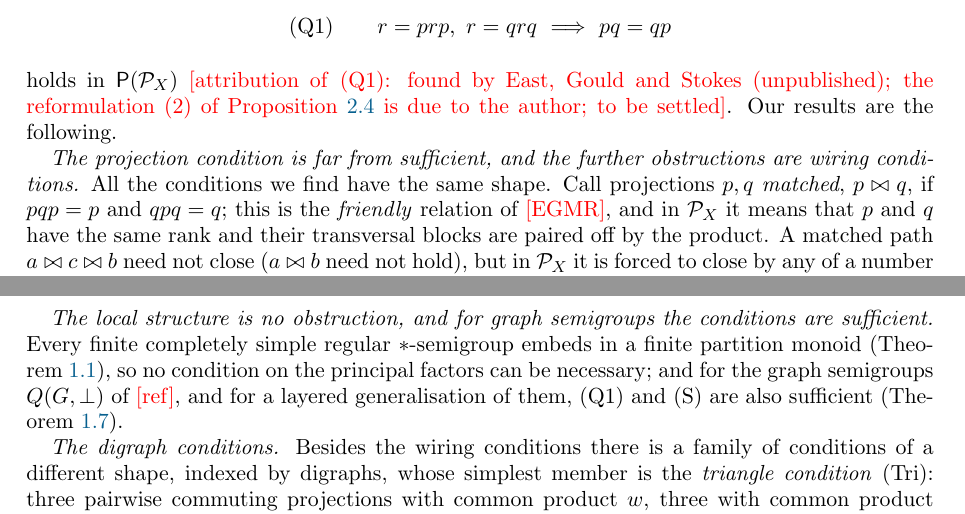
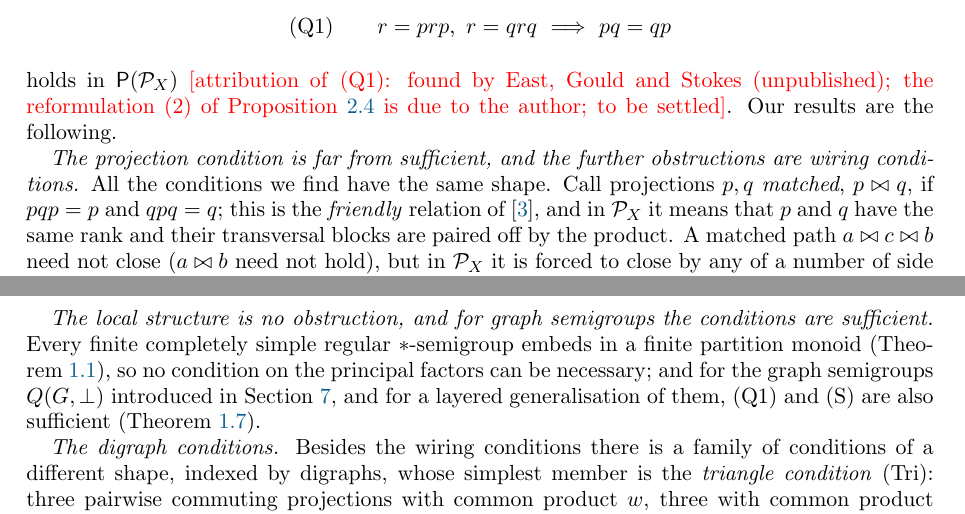
Before and after one commit to mkkinyon/starsemigroup, a LaTeX paper (paper/embedding.tex): two parts of pages 3 and 4 of 57, joined at a grey line, cut so that both start at the same text. Compiled offline with pdfLaTeX.

Commit message:
Paper: last citation todos in the introduction
Co-Authored-By: Claude Fable 5.1 <noreply@anthropic.com>
Claude-Session: https://claude.ai/code/session_01TZZfxAEm9t1NVuKWcaUzvt

```diff
--- a/paper/embedding.tex
+++ b/paper/embedding.tex
@@ -86,13 +86,13 @@ One necessary condition has been known: in $\P_X$, two projections with a common
 \]
 holds in $\PA(\P_X)$ \todo{attribution of \Qone: found by East, Gould and Stokes (unpublished); the reformulation (2) of Proposition~\ref{prop:Q1} is due to the author; to be settled}. Our results are the following.
 
-\emph{The projection condition is far from sufficient, and the further obstructions are wiring conditions.} All the conditions we find have the same shape. Call projections $p,q$ \emph{matched}, $p\mt q$, if $pqp=p$ and $qpq=q$; this is the \emph{friendly} relation of \todo{EGMR}, and in $\P_X$ it means that $p$ and $q$ have the same rank and their transversal blocks are paired off by the product. A matched path $a\mt c\mt b$ need not close ($a\mt b$ need not hold), but in $\P_X$ it is forced to close by any of a number of side conditions on auxiliary projections: that an auxiliary commutes with two vertices and sees the third as it sees one of them, that two vertices see an auxiliary alike, that an auxiliary lies above a vertex, and so on. Each such side condition is a quasi-identity in the language of projection algebras, and we prove eight of them in every $\P_X$ (Theorem~\ref{thm:main-wiring}), by arguments that analyse the blocks of the projections involved. The simplest, \Wire, has four variables and explains the smallest non-embeddable example, a projection algebra of order $6$; the others have up to seven variables.
+\emph{The projection condition is far from sufficient, and the further obstructions are wiring conditions.} All the conditions we find have the same shape. Call projections $p,q$ \emph{matched}, $p\mt q$, if $pqp=p$ and $qpq=q$; this is the \emph{friendly} relation of \cite{EGMR}, and in $\P_X$ it means that $p$ and $q$ have the same rank and their transversal blocks are paired off by the product. A matched path $a\mt c\mt b$ need not close ($a\mt b$ need not hold), but in $\P_X$ it is forced to close by any of a number of side conditions on auxiliary projections: that an auxiliary commutes with two vertices and sees the third as it sees one of them, that two vertices see an auxiliary alike, that an auxiliary lies above a vertex, and so on. Each such side condition is a quasi-identity in the language of projection algebras, and we prove eight of them in every $\P_X$ (Theorem~\ref{thm:main-wiring}), by arguments that analyse the blocks of the projections involved. The simplest, \Wire, has four variables and explains the smallest non-embeddable example, a projection algebra of order $6$; the others have up to seven variables.
 
 \emph{The conditions are not finitely many.} The wiring conditions extend to an infinite family, the \emph{chain conditions} \Wn, in which the auxiliary is replaced by a chain $c\sim x_1\sim\dots\sim x_n\sim b$ of pairwise commuting projections each of which identifies $a$ with $c$; we prove all of them in every $\P_X$ by a counting invariant (Theorem~\ref{thm:main-chain}), and we exhibit for each $n$ a projection algebra of order $2n+5$ that satisfies \Wn[n-1] and all the other conditions of this paper but violates \Wn. Consequently the quasivariety generated by the projection algebras of partition monoids is not finitely based, and the class of finite embeddable projection algebras is not the class of finite models of any finite set of quasi-identities (Theorem~\ref{thm:main-nfb}).
 
 \emph{The small examples are classified.} Up to order $8$ the obstructions are completely understood: a projection algebra of order at most $8$ embeds in some $\PA(\P_X)$ if and only if it satisfies \Qone\ together with the wiring conditions of Theorem~\ref{thm:main-wiring}, and there are exactly nine minimal non-embeddable projection algebras of order at most $8$ satisfying \Qone, one of order $6$, one of order $7$ and seven of order $8$, each the witness of one condition (Theorem~\ref{thm:main-census}). The computations behind this (an enumeration of projection algebras and of regular $*$-semigroups up to order $9$, and embedding searches into $\PA(\P_m)$ for $m\le8$) are described in Section~\ref{sec:comp}.
 
-\emph{The local structure is no obstruction, and for graph semigroups the conditions are sufficient.} Every finite completely simple regular $*$-semigroup embeds in a finite partition monoid (Theorem~\ref{thm:main-cs}), so no condition on the principal factors can be necessary; and for the graph semigroups $Q(G,\bot)$ of \todo{ref}, and for a layered generalisation of them, \Qone\ and \Wire\ are also sufficient (Theorem~\ref{thm:main-graph}).
+\emph{The local structure is no obstruction, and for graph semigroups the conditions are sufficient.} Every finite completely simple regular $*$-semigroup embeds in a finite partition monoid (Theorem~\ref{thm:main-cs}), so no condition on the principal factors can be necessary; and for the graph semigroups $Q(G,\bot)$ introduced in Section~\ref{sec:graph}, and for a layered generalisation of them, \Qone\ and \Wire\ are also sufficient (Theorem~\ref{thm:main-graph}).
 
 \emph{The digraph conditions.} Besides the wiring conditions there is a family of conditions of a different shape, indexed by digraphs, whose simplest member is the \emph{triangle condition} \Tri: three pairwise commuting projections with common product $w$, three with common product $z$, matched crosswise, force $w=z$. In every projection algebra the triangle condition implies all the others of its family; it holds in every $\P_X$, and it fails in a $61$-element quotient of a $*$-subsemigroup of $\P_3$ that satisfies \Qone\ (Theorem~\ref{thm:main-digraph}); the hexagon condition, which was its original form, is equivalent to it on finite projection algebras but not in general.
 
```
Also changed, not shown: paper/embedding.pdf.
